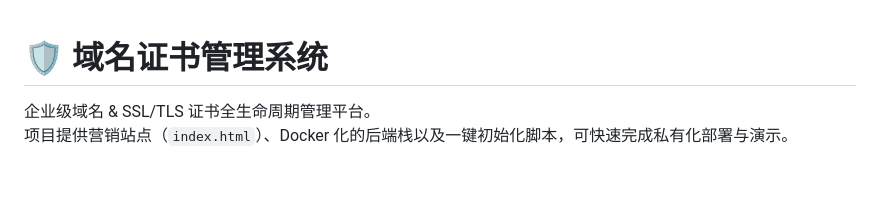
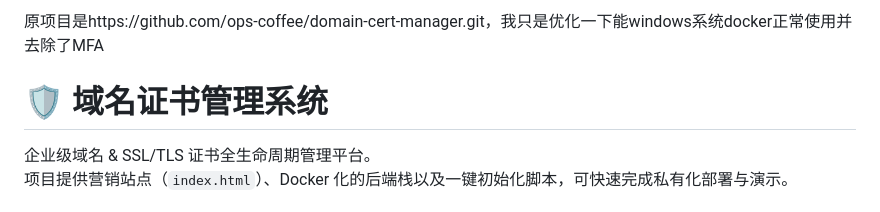
Before and after one commit to Ghosts-Tom/domain-cert-manager, a Markdown page: README.md, the part around the change. Rendered like a GitHub page; blank space fills up the shorter version.

```diff
--- a/README.md
+++ b/README.md
@@ -1,3 +1,4 @@
+原项目是https://github.com/ops-coffee/domain-cert-manager.git，我只是优化一下能windows系统docker正常使用并去除了MFA
 # 🛡️ 域名证书管理系统
 企业级域名 & SSL/TLS 证书全生命周期管理平台。
 项目提供营销站点（`index.html`）、Docker 化的后端栈以及一键初始化脚本，可快速完成私有化部署与演示。
```
